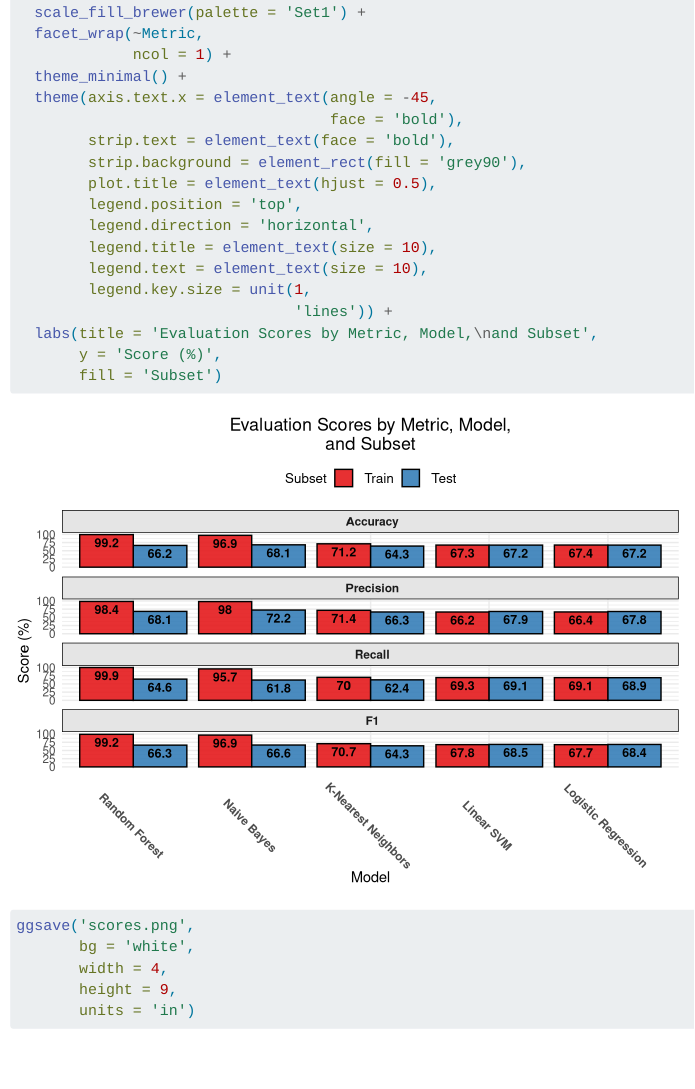
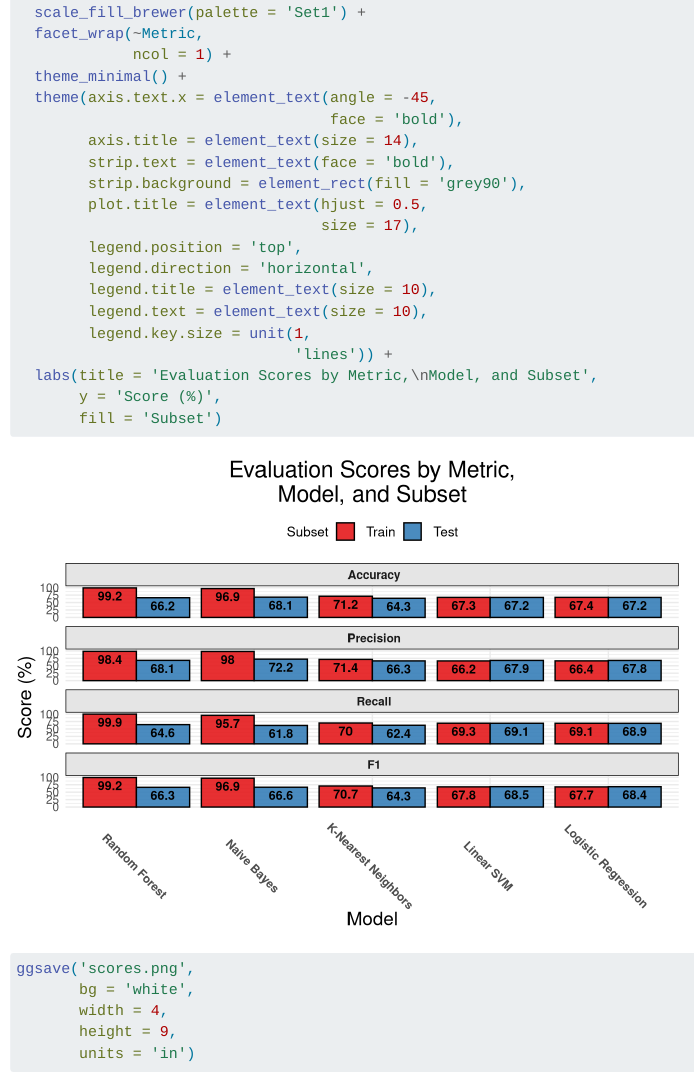
Before and after one commit to noahschulhof/twitter-classifier, a Quarto document (plot/viz.qmd): the page in a window 1100 px wide, from 890 px down. Rendered offline with R 4.5, knitr and Pandoc in place of Quarto, with nearby package versions.

Commit message:
Enlarge title, axis labels

```diff
--- a/plot/viz.qmd
+++ b/plot/viz.qmd
@@ -35,16 +35,18 @@ data %>%
   theme_minimal() +
   theme(axis.text.x = element_text(angle = -45,
                                    face = 'bold'),
+        axis.title = element_text(size = 14),
         strip.text = element_text(face = 'bold'),
         strip.background = element_rect(fill = 'grey90'),
-        plot.title = element_text(hjust = 0.5),
+        plot.title = element_text(hjust = 0.5,
+                                  size = 17),
         legend.position = 'top',
         legend.direction = 'horizontal',
         legend.title = element_text(size = 10),
         legend.text = element_text(size = 10),
         legend.key.size = unit(1,
                                'lines')) +
-  labs(title = 'Evaluation Scores by Metric, Model,\nand Subset',
+  labs(title = 'Evaluation Scores by Metric,\nModel, and Subset',
        y = 'Score (%)',
        fill = 'Subset')
 
```
Also changed, not shown: plot/scores.png.
